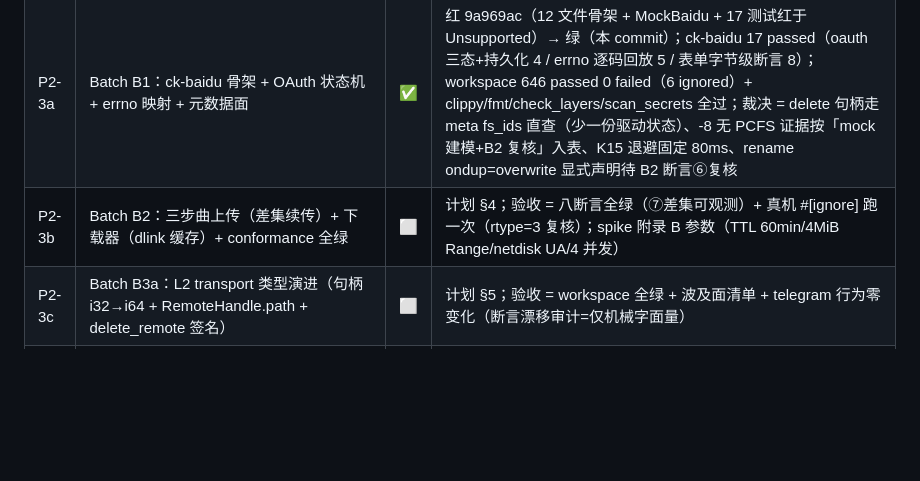
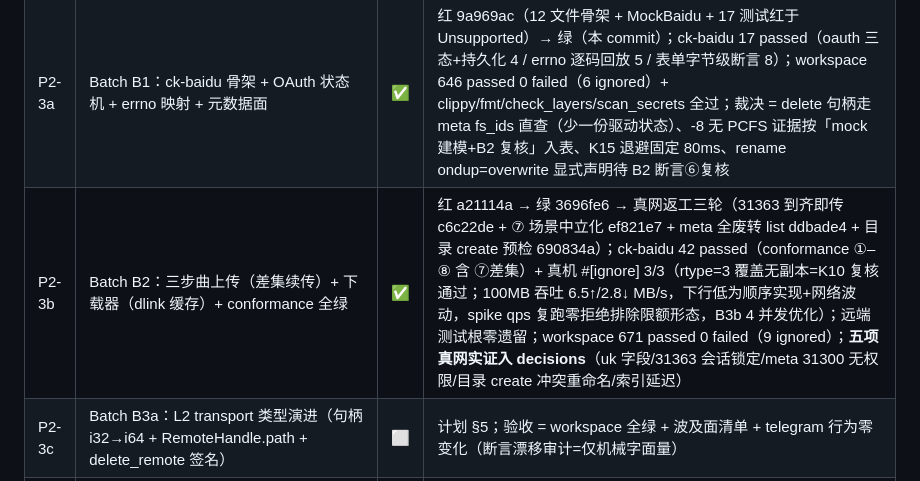
Before and after one commit to viccom/rs-cloudfs, a Markdown page: docs/tracking/phase2.md, the part around the change. GitHub-like rendering; blank space fills up the shorter version.

```diff
--- a/docs/tracking/phase2.md
+++ b/docs/tracking/phase2.md
@@ -10,7 +10,7 @@
 | P2-1 | Phase 2 执行计划 + 本表细化 | ✅ | docs/plans/2026-09-08-phase2-execution.md（2026-09-08；批次 L/B1/B2/B3a/B3b/E2E/收口 + K1–K18 裁决 + Kickoff 预授权指令；**负责人已批准（2026-09-08），按 Kickoff 开工**） |
 | P2-2 | Batch L：ck-local（StorageDriver 面 + conformance 第一公民） | ✅ | 红 ea57136 → 绿 04659d1 → 契约修 8f257e4；ck-local 4 passed（①–⑥⑧ 绿/⑦未声明跳过/能力位九位静态锁/他卷 delete NotFound 契约钉）；workspace 628 passed 0 failed（6 ignored）+ clippy/fmt/check_layers 全过；裁决入 decisions 2026-09-08 Batch L 条目（K6 形态/tokio write_all 入队语义/overwrite stash 等 8 项） |
 | P2-3a | Batch B1：ck-baidu 骨架 + OAuth 状态机 + errno 映射 + 元数据面 | ✅ | 红 9a969ac（12 文件骨架 + MockBaidu + 17 测试红于 Unsupported）→ 绿（本 commit）；ck-baidu 17 passed（oauth 三态+持久化 4 / errno 逐码回放 5 / 表单字节级断言 8）；workspace 646 passed 0 failed（6 ignored）+ clippy/fmt/check_layers/scan_secrets 全过；裁决 = delete 句柄走 meta fs_ids 直查（少一份驱动状态）、-8 无 PCFS 证据按「mock 建模+B2 复核」入表、K15 退避固定 80ms、rename ondup=overwrite 显式声明待 B2 断言⑥复核 |
-| P2-3b | Batch B2：三步曲上传（差集续传）+ 下载器（dlink 缓存）+ conformance 全绿 | ⬜ | 计划 §4；验收 = 八断言全绿（⑦差集可观测）+ 真机 #[ignore] 跑一次（rtype=3 复核）；spike 附录 B 参数（TTL 60min/4MiB Range/netdisk UA/4 并发） |
+| P2-3b | Batch B2：三步曲上传（差集续传）+ 下载器（dlink 缓存）+ conformance 全绿 | ✅ | 红 a21114a → 绿 3696fe6 → 真网返工三轮（31363 到齐即传 c6c22de + ⑦ 场景中立化 ef821e7 + meta 全废转 list ddbade4 + 目录 create 预检 690834a）；ck-baidu 42 passed（conformance ①–⑧ 含 ⑦差集）+ 真机 #[ignore] 3/3（rtype=3 覆盖无副本=K10 复核通过；100MB 吞吐 6.5↑/2.8↓ MB/s，下行低为顺序实现+网络波动，spike qps 复跑零拒绝排除限额形态，B3b 4 并发优化）；远端测试根零遗留；workspace 671 passed 0 failed（9 ignored）；**五项真网实证入 decisions**（uk 字段/31363 会话锁定/meta 31300 无权限/目录 create 冲突重命名/索引延迟） |
 | P2-3c | Batch B3a：L2 transport 类型演进（句柄 i32→i64 + RemoteHandle.path + delete_remote 签名） | ⬜ | 计划 §5；验收 = workspace 全绿 + 波及面清单 + telegram 行为零变化（断言漂移审计=仅机械字面量） |
 | P2-3d | Batch B3b：组合根接线（backend dispatch/config 三处同步/setup/doctor/namespace 后端感知/rebuild/remote_delete 删除接线） | ⬜ | 计划 §6；验收 = 三后端 mock 全栈装配绿 + telegram 缺省零改动 + WSL 双平台 |
 | P2-4 | Batch E2E：三后端硬验收（telegram Y:/baidu Z:/local V: 真机全流程 + sync 收敛 + rebuild 等价 + 多盘并存 + 清理脱敏） | ⬜ | 计划 §7；凭据 = E:\GitHub\rs-CyDrive\test\；产出 docs/reports/2026-09-08-phase2-e2e.md；**telegram 腿前置 = 独立测试 chat（待负责人）** |
```
Also changed, not shown: docs/decisions.md (+11 -0 lines).
